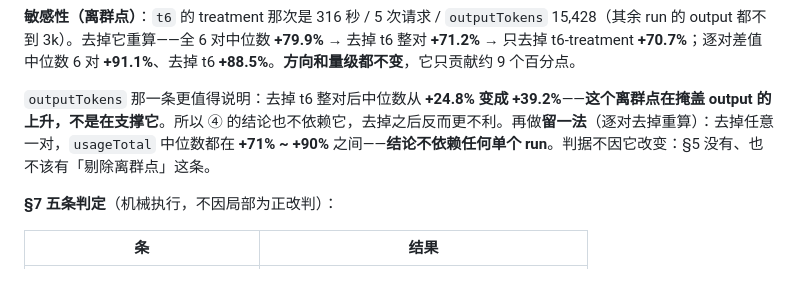
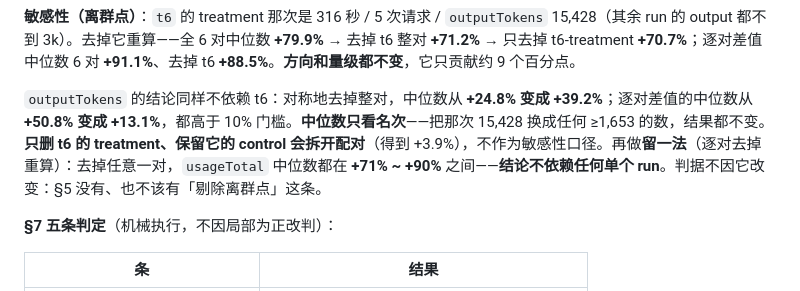
Before and after one commit to leinasi2014/dsh-sol, a Markdown page: docs/report.md, the part around the change. GitHub-like rendering.

Commit message:
docs: restate the output-token sensitivity on the paired median

```diff
--- a/docs/report.md
+++ b/docs/report.md
@@ -491,7 +491,7 @@ ObservationPack 会把超过 10240 字节的工具结果换成占位符，模型
 
 **敏感性（离群点）**：`t6` 的 treatment 那次是 316 秒 / 5 次请求 / `outputTokens` 15,428（其余 run 的 output 都不到 3k）。去掉它重算——全 6 对中位数 **+79.9%** → 去掉 t6 整对 **+71.2%** → 只去掉 t6-treatment **+70.7%**；逐对差值中位数 6 对 **+91.1%**、去掉 t6 **+88.5%**。**方向和量级都不变**，它只贡献约 9 个百分点。
 
-`outputTokens` 那一条更值得说明：去掉 t6 整对后中位数从 **+24.8% 变成 +39.2%**——**这个离群点在掩盖 output 的上升，不是在支撑它**。所以 ④ 的结论也不依赖它，去掉之后反而更不利。再做**留一法**（逐对去掉重算）：去掉任意一对，`usageTotal` 中位数都在 **+71% ~ +90%** 之间——**结论不依赖任何单个 run**。判据不因它改变：§5 没有、也不该有「剔除离群点」这条。
+`outputTokens` 的结论同样不依赖 t6：对称地去掉整对，中位数从 **+24.8% 变成 +39.2%**；逐对差值的中位数从 **+50.8% 变成 +13.1%**，都高于 10% 门槛。**中位数只看名次**——把那次 15,428 换成任何 ≥1,653 的数，结果都不变。**只删 t6 的 treatment、保留它的 control 会拆开配对**（得到 +3.9%），不作为敏感性口径。再做**留一法**（逐对去掉重算）：去掉任意一对，`usageTotal` 中位数都在 **+71% ~ +90%** 之间——**结论不依赖任何单个 run**。判据不因它改变：§5 没有、也不该有「剔除离群点」这条。
 
 **§7 五条判定**（机械执行，不因局部为正改判）：
 
```
